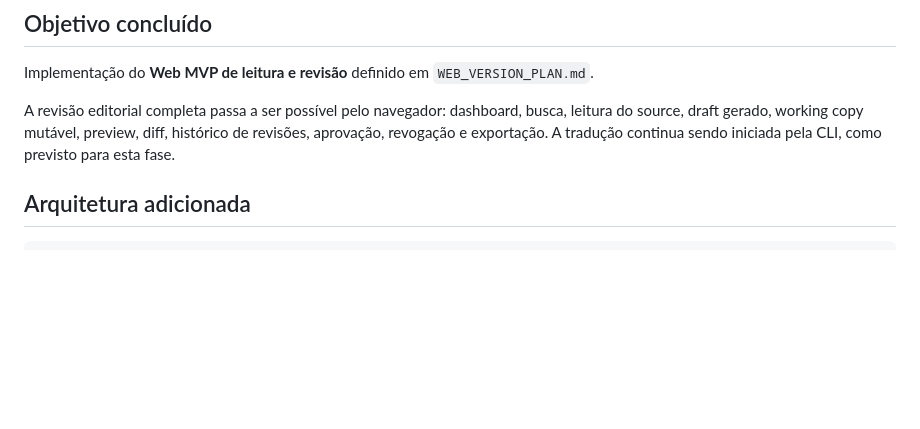
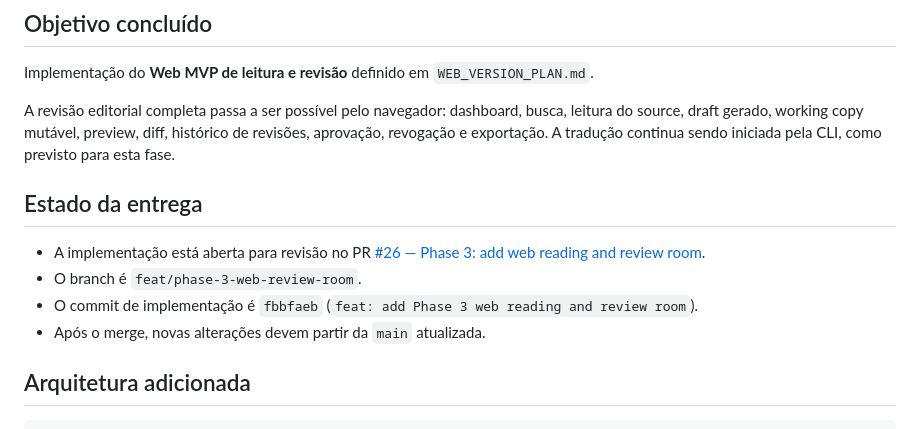
Before and after one commit to gregori/novel-translator, a Markdown page: PHASE_3_HANDOFF.md, the part around the change. Drawn GitHub-style; blank space fills up the shorter version.

Commit message:
docs: record Phase 3 delivery state

```diff
--- a/PHASE_3_HANDOFF.md
+++ b/PHASE_3_HANDOFF.md
@@ -9,6 +9,15 @@ A revisão editorial completa passa a ser possível pelo navegador: dashboard,
 busca, leitura do source, draft gerado, working copy mutável, preview, diff,
 histórico de revisões, aprovação, revogação e exportação. A tradução continua
 sendo iniciada pela CLI, como previsto para esta fase.
+
+## Estado da entrega
+
+- A implementação está aberta para revisão no PR
+  [#26 — Phase 3: add web reading and review room](https://github.com/gregori/novel-translator/pull/26).
+- O branch é `feat/phase-3-web-review-room`.
+- O commit de implementação é `fbbfaeb`
+  (`feat: add Phase 3 web reading and review room`).
+- Após o merge, novas alterações devem partir da `main` atualizada.
 
 ## Arquitetura adicionada
 
```
